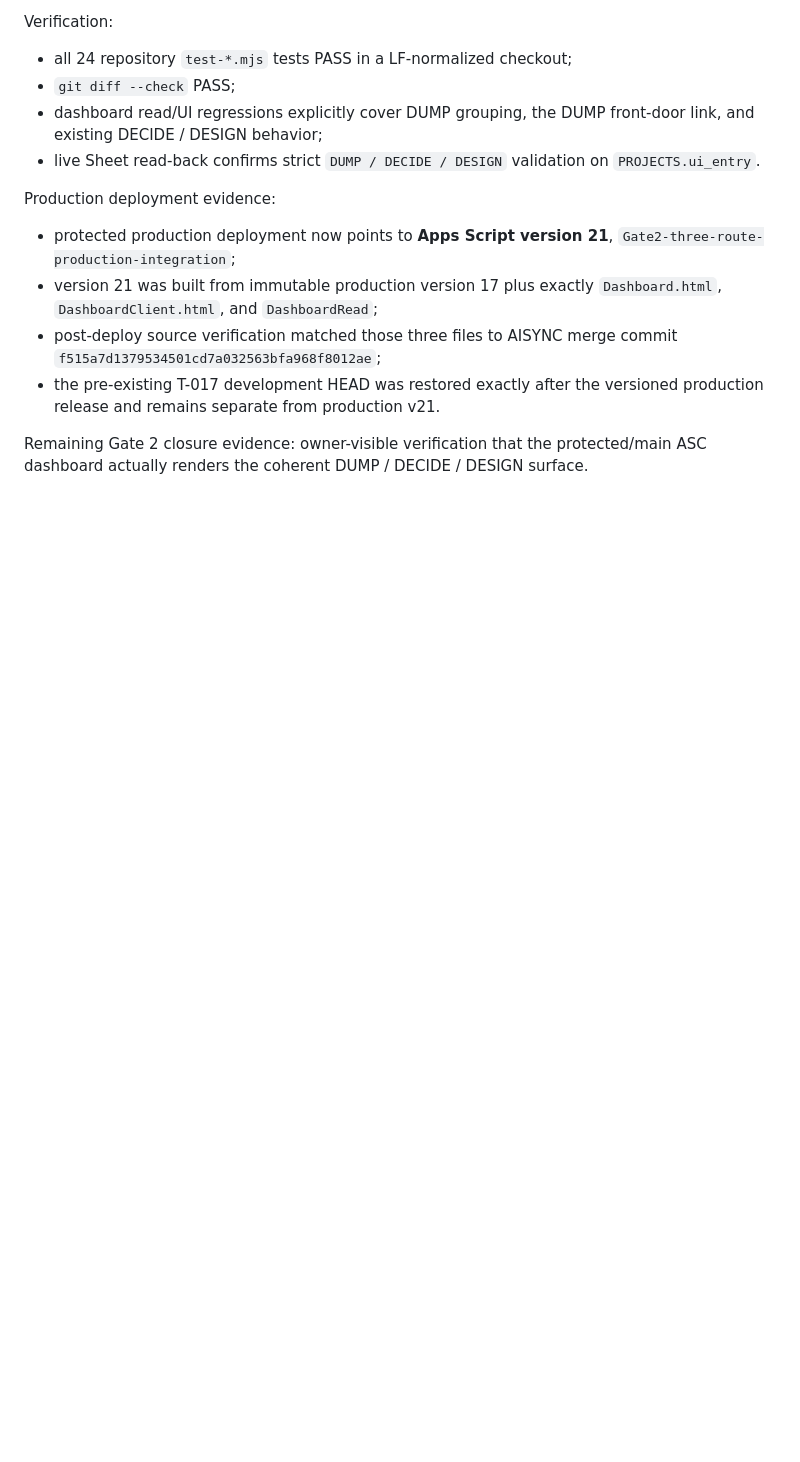
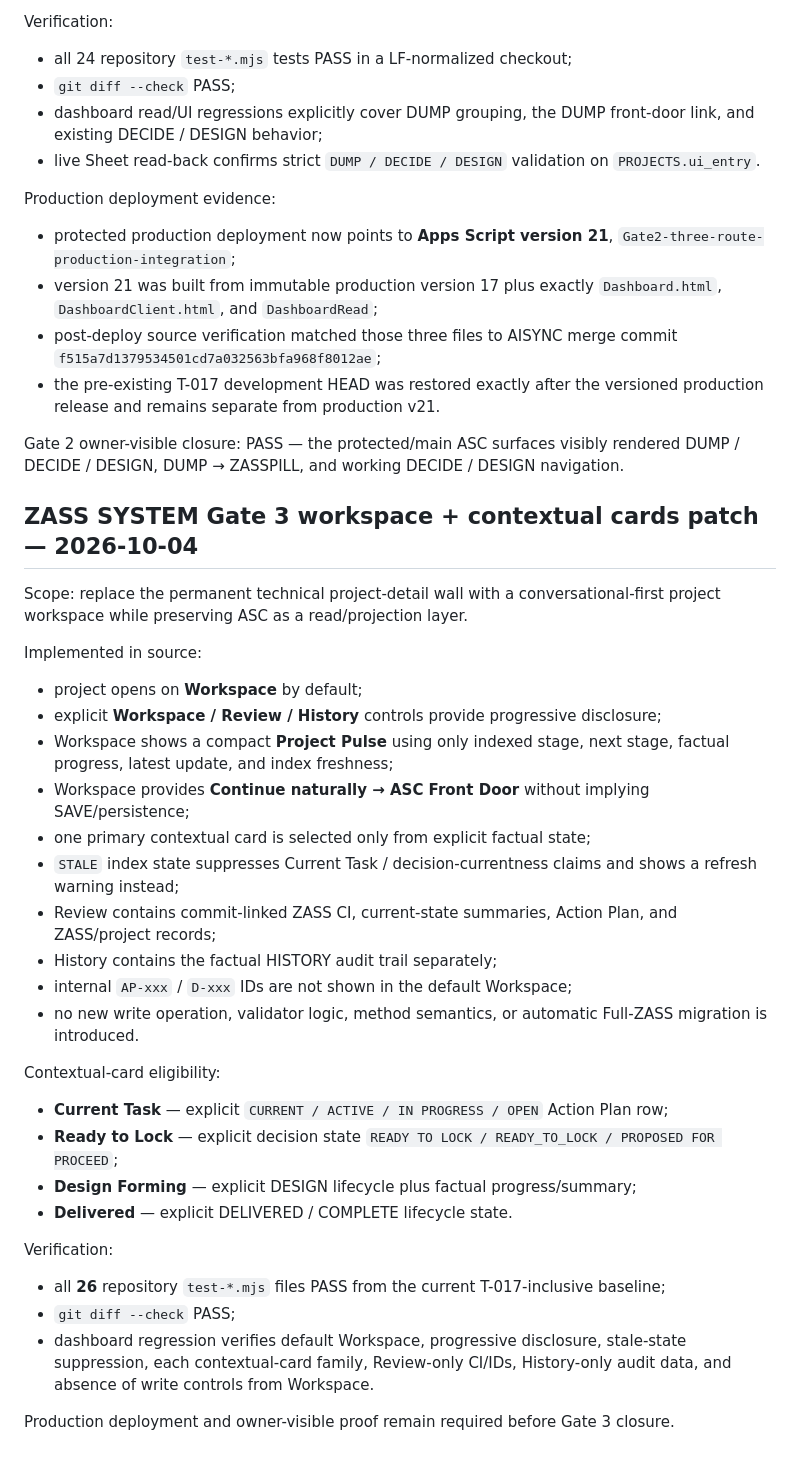
Before and after one commit to dzuddiyn/AISYNC, a Markdown page: apps-script/README.md, the part around the change. GitHub-like rendering; blank space fills up the shorter version.

Commit message:
Gate 3 record workspace implementation evidence

```diff
--- a/apps-script/README.md
+++ b/apps-script/README.md
@@ -357,4 +357,34 @@ Production deployment evidence:
 - post-deploy source verification matched those three files to AISYNC merge commit `f515a7d1379534501cd7a032563bfa968f8012ae`;
 - the pre-existing T-017 development HEAD was restored exactly after the versioned production release and remains separate from production v21.
 
-Remaining Gate 2 closure evidence: owner-visible verification that the protected/main ASC dashboard actually renders the coherent DUMP / DECIDE / DESIGN surface.
+Gate 2 owner-visible closure: PASS — the protected/main ASC surfaces visibly rendered DUMP / DECIDE / DESIGN, DUMP → ZASSPILL, and working DECIDE / DESIGN navigation.
+
+
+## ZASS SYSTEM Gate 3 workspace + contextual cards patch — 2026-10-04
+
+Scope: replace the permanent technical project-detail wall with a conversational-first project workspace while preserving ASC as a read/projection layer.
+
+Implemented in source:
+- project opens on **Workspace** by default;
+- explicit **Workspace / Review / History** controls provide progressive disclosure;
+- Workspace shows a compact **Project Pulse** using only indexed stage, next stage, factual progress, latest update, and index freshness;
+- Workspace provides **Continue naturally → ASC Front Door** without implying SAVE/persistence;
+- one primary contextual card is selected only from explicit factual state;
+- `STALE` index state suppresses Current Task / decision-currentness claims and shows a refresh warning instead;
+- Review contains commit-linked ZASS CI, current-state summaries, Action Plan, and ZASS/project records;
+- History contains the factual HISTORY audit trail separately;
+- internal `AP-xxx` / `D-xxx` IDs are not shown in the default Workspace;
+- no new write operation, validator logic, method semantics, or automatic Full-ZASS migration is introduced.
+
+Contextual-card eligibility:
+- **Current Task** — explicit `CURRENT / ACTIVE / IN PROGRESS / OPEN` Action Plan row;
+- **Ready to Lock** — explicit decision state `READY TO LOCK / READY_TO_LOCK / PROPOSED FOR PROCEED`;
+- **Design Forming** — explicit DESIGN lifecycle plus factual progress/summary;
+- **Delivered** — explicit DELIVERED / COMPLETE lifecycle state.
+
+Verification:
+- all **26** repository `test-*.mjs` files PASS from the current T-017-inclusive baseline;
+- `git diff --check` PASS;
+- dashboard regression verifies default Workspace, progressive disclosure, stale-state suppression, each contextual-card family, Review-only CI/IDs, History-only audit data, and absence of write controls from Workspace.
+
+Production deployment and owner-visible proof remain required before Gate 3 closure.
```
